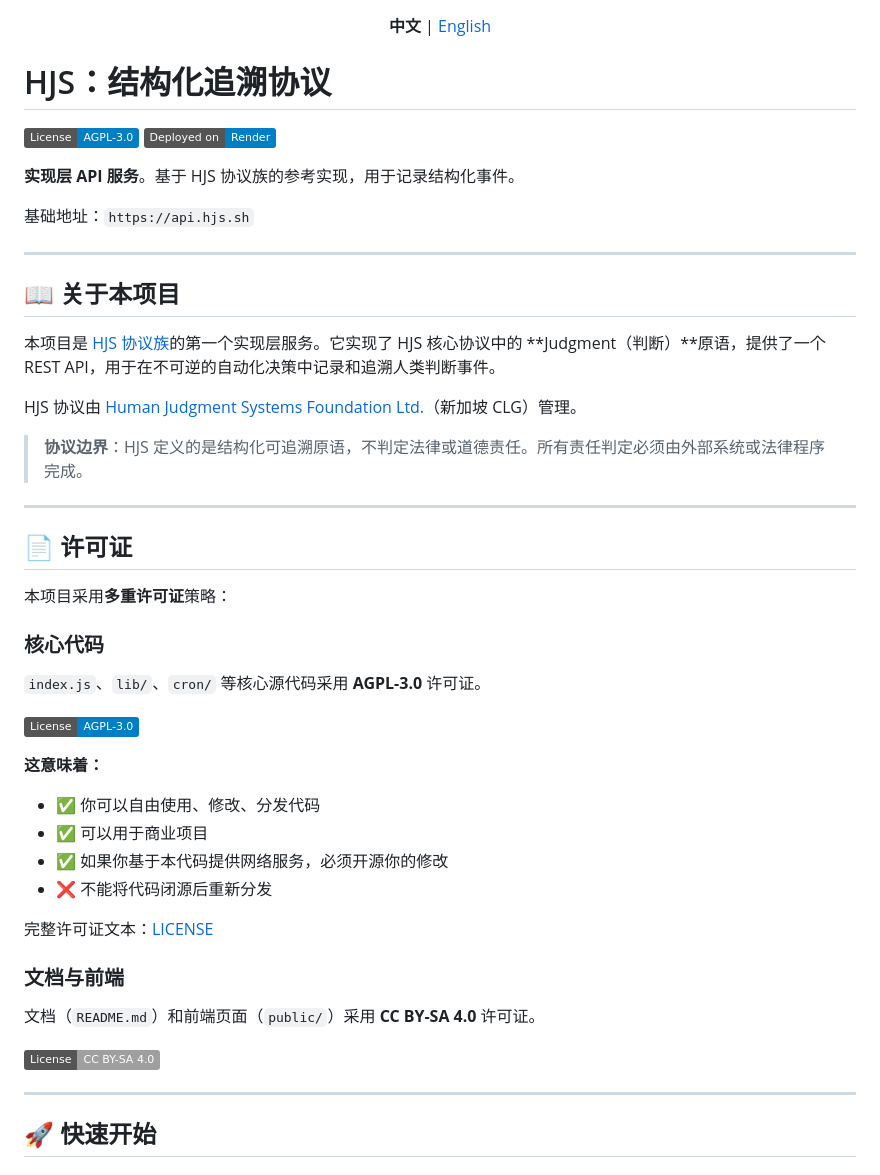
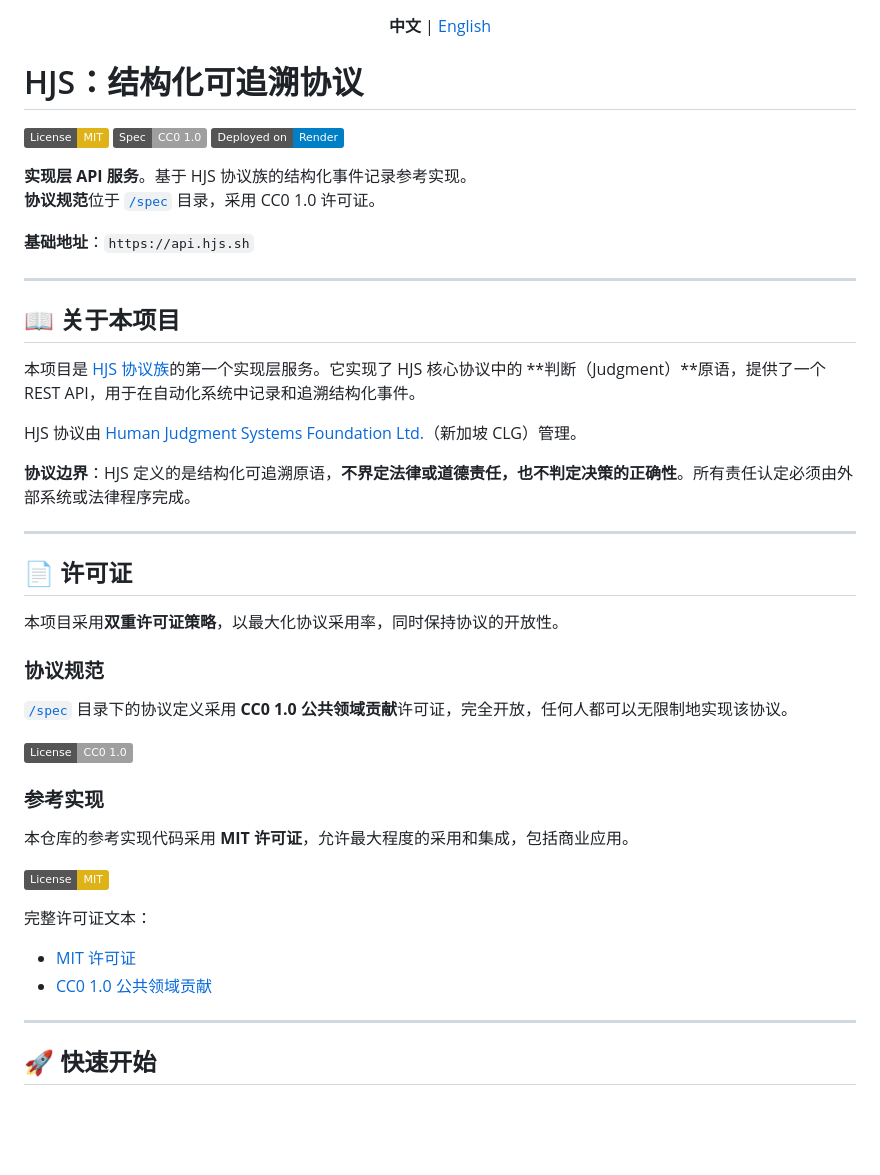
Before and after one commit to schchit/hjs-api, a Markdown page: README.zh-CN.md, the part around the change. Drawn GitHub-style; badges without logos; blank space fills up the shorter version.

```diff
--- a/README.zh-CN.md
+++ b/README.zh-CN.md
@@ -2,48 +2,46 @@
   <strong>中文</strong> | <a href="README.md">English</a>
 </p>
 
-# HJS：结构化追溯协议
+# HJS：结构化可追溯协议
 
-[![License: AGPL-3.0](https://img.shields.io/badge/License-AGPL--3.0-blue.svg)](https://www.gnu.org/licenses/agpl-3.0)
+[![License: MIT](https://img.shields.io/badge/License-MIT-yellow.svg)](https://opensource.org/licenses/MIT)
+[![Spec: CC0 1.0](https://img.shields.io/badge/Spec-CC0_1.0-lightgrey.svg)](https://creativecommons.org/publicdomain/zero/1.0/)
 [![Deployed on Render](https://img.shields.io/badge/Deployed%20on-Render-blue)](https://render.com)
 
-**实现层 API 服务**。基于 HJS 协议族的参考实现，用于记录结构化事件。
+**实现层 API 服务**。基于 HJS 协议族的结构化事件记录参考实现。
+**协议规范**位于 [`/spec`](spec/) 目录，采用 CC0 1.0 许可证。
 
-基础地址：`https://api.hjs.sh`
+**基础地址**：`https://api.hjs.sh`
 
 ---
 
 ## 📖 关于本项目
 
-本项目是 [HJS 协议族](https://github.com/hjs-spec/spec)的第一个实现层服务。它实现了 HJS 核心协议中的 **Judgment（判断）**原语，提供了一个 REST API，用于在不可逆的自动化决策中记录和追溯人类判断事件。
+本项目是 [HJS 协议族](https://github.com/hjs-spec/spec)的第一个实现层服务。它实现了 HJS 核心协议中的 **判断（Judgment）**原语，提供了一个 REST API，用于在自动化系统中记录和追溯结构化事件。
 
 HJS 协议由 [Human Judgment Systems Foundation Ltd.](https://humanjudgment.org)（新加坡 CLG）管理。
 
-> **协议边界**：HJS 定义的是结构化可追溯原语，不判定法律或道德责任。所有责任判定必须由外部系统或法律程序完成。
+**协议边界**：HJS 定义的是结构化可追溯原语，**不界定法律或道德责任，也不判定决策的正确性**。所有责任认定必须由外部系统或法律程序完成。
 
 ---
 
 ## 📄 许可证
 
-本项目采用**多重许可证**策略：
+本项目采用**双重许可证策略**，以最大化协议采用率，同时保持协议的开放性。
 
-### 核心代码
-`index.js`、`lib/`、`cron/` 等核心源代码采用 **AGPL-3.0** 许可证。
+### 协议规范
+[`/spec`](spec/) 目录下的协议定义采用 **CC0 1.0 公共领域贡献**许可证，完全开放，任何人都可以无限制地实现该协议。
 
-[![License: AGPL-3.0](https://img.shields.io/badge/License-AGPL--3.0-blue.svg)](https://www.gnu.org/licenses/agpl-3.0)
+[![License: CC0 1.0](https://img.shields.io/badge/License-CC0_1.0-lightgrey.svg)](https://creativecommons.org/publicdomain/zero/1.0/)
 
-**这意味着：**
-- ✅ 你可以自由使用、修改、分发代码
-- ✅ 可以用于商业项目
-- ✅ 如果你基于本代码提供网络服务，必须开源你的修改
-- ❌ 不能将代码闭源后重新分发
+### 参考实现
+本仓库的参考实现代码采用 **MIT 许可证**，允许最大程度的采用和集成，包括商业应用。
 
-完整许可证文本：[LICENSE](LICENSE)
+[![License: MIT](https://img.shields.io/badge/License-MIT-yellow.svg)](https://opensource.org/licenses/MIT)
 
-### 文档与前端
-文档（`README.md`）和前端页面（`public/`）采用 **CC BY-SA 4.0** 许可证。
-
-[![License: CC BY-SA 4.0](https://img.shields.io/badge/License-CC_BY--SA_4.0-lightgrey.svg)](https://creativecommons.org/licenses/by-sa/4.0/)
+完整许可证文本：
+- [MIT 许可证](LICENSE)
+- [CC0 1.0 公共领域贡献](spec/LICENSE)
 
 ---
 
```
